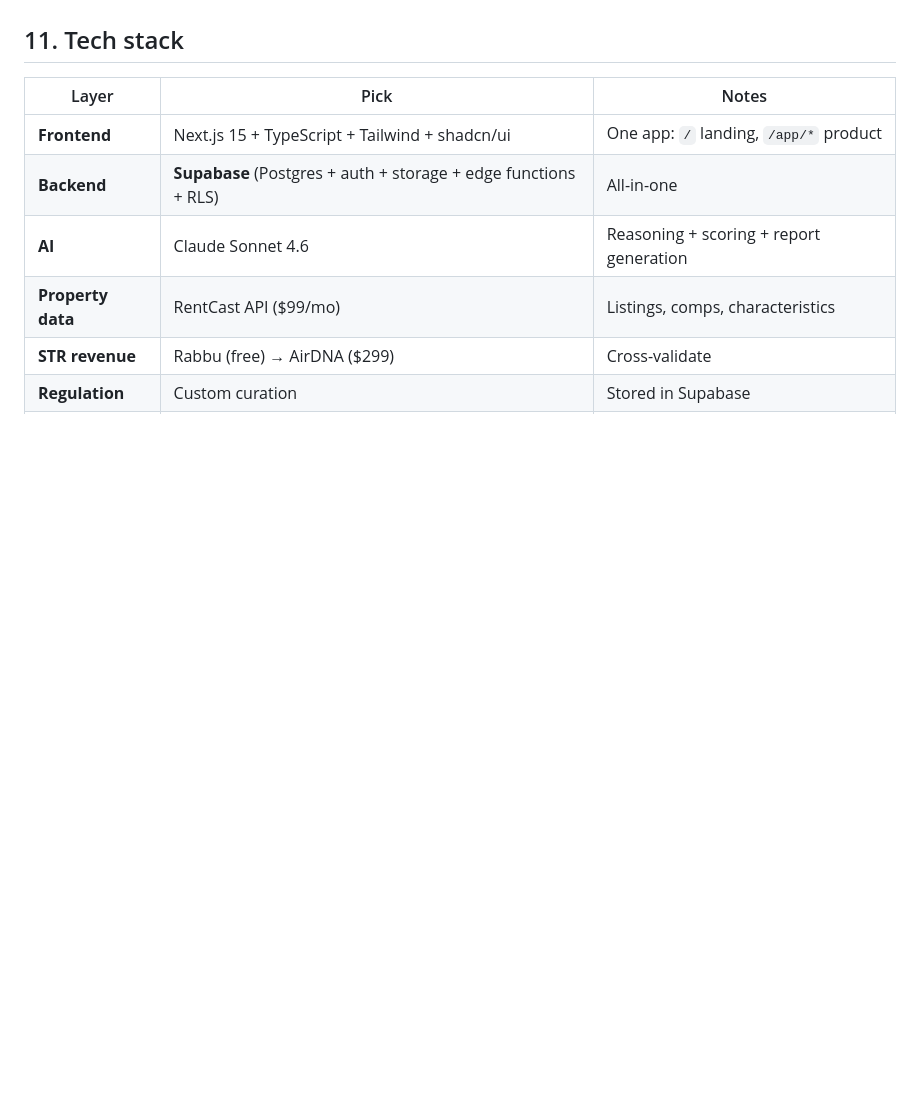
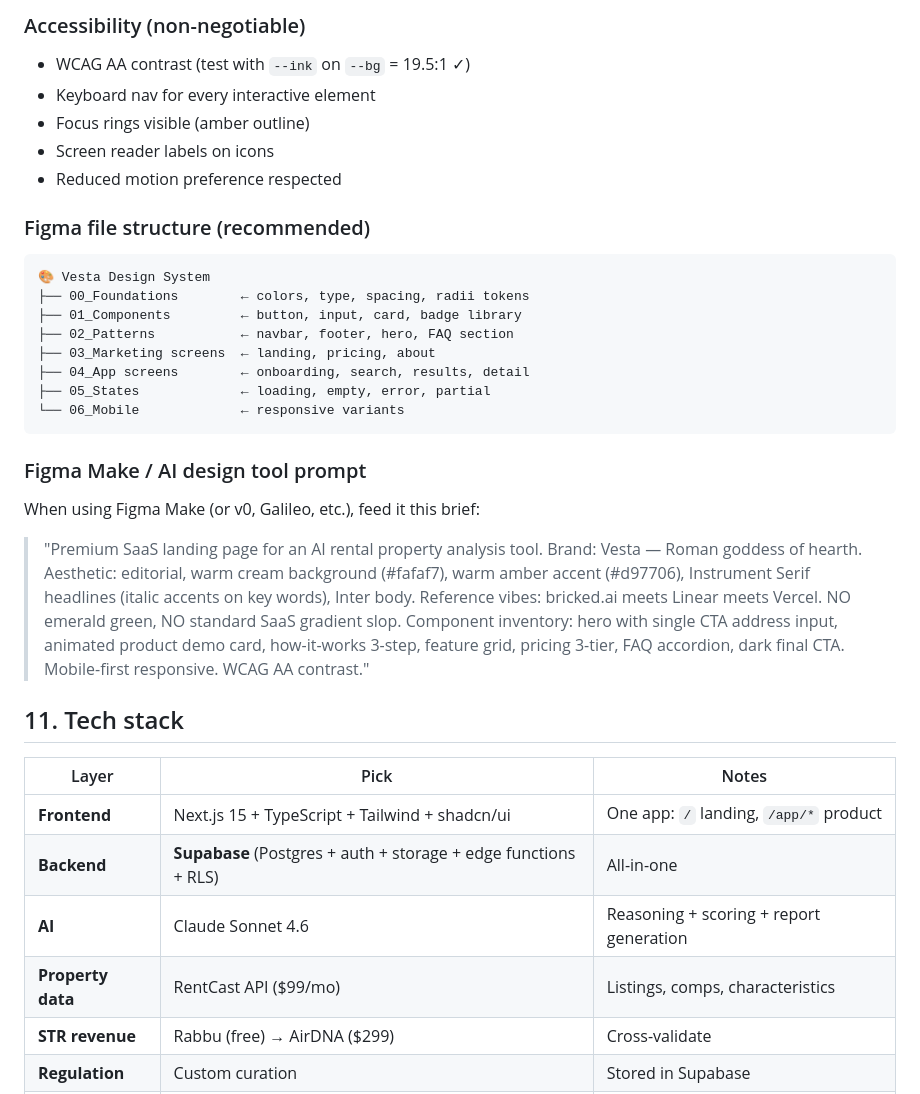
Before and after one commit to 11lyas/Stealth, a Markdown page: docs/PRD-A-STR-Operator.md, the part around one of its changes. GitHub-like rendering; blank space fills up the shorter version.

````diff
--- a/docs/PRD-A-STR-Operator.md
+++ b/docs/PRD-A-STR-Operator.md
@@ -212,3 +313,27 @@ Every output the user sees has these properties:
+### Accessibility (non-negotiable)
+- WCAG AA contrast (test with `--ink` on `--bg` = 19.5:1 ✓)
+- Keyboard nav for every interactive element
+- Focus rings visible (amber outline)
+- Screen reader labels on icons
+- Reduced motion preference respected
+
+### Figma file structure (recommended)
+```
+🎨 Vesta Design System
+├── 00_Foundations        ← colors, type, spacing, radii tokens
+├── 01_Components         ← button, input, card, badge library
+├── 02_Patterns           ← navbar, footer, hero, FAQ section
+├── 03_Marketing screens  ← landing, pricing, about
+├── 04_App screens        ← onboarding, search, results, detail
+├── 05_States             ← loading, empty, error, partial
+└── 06_Mobile             ← responsive variants
+```
+
+### Figma Make / AI design tool prompt
+When using Figma Make (or v0, Galileo, etc.), feed it this brief:
+
+> "Premium SaaS landing page for an AI rental property analysis tool. Brand: Vesta — Roman goddess of hearth. Aesthetic: editorial, warm cream background (#fafaf7), warm amber accent (#d97706), Instrument Serif headlines (italic accents on key words), Inter body. Reference vibes: bricked.ai meets Linear meets Vercel. NO emerald green, NO standard SaaS gradient slop. Component inventory: hero with single CTA address input, animated product demo card, how-it-works 3-step, feature grid, pricing 3-tier, FAQ accordion, dark final CTA. Mobile-first responsive. WCAG AA contrast."
+
 ## 11. Tech stack
 
 | Layer | Pick | Notes |
````
Also changed, not shown: other parts of docs/PRD-A-STR-Operator.md (+101 -0 lines).
